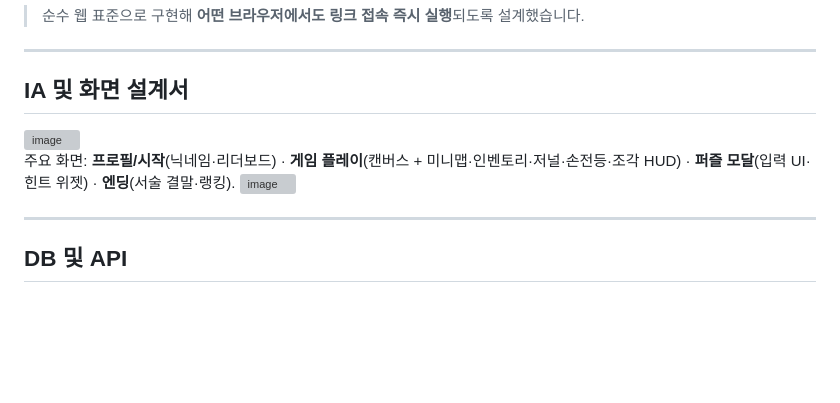
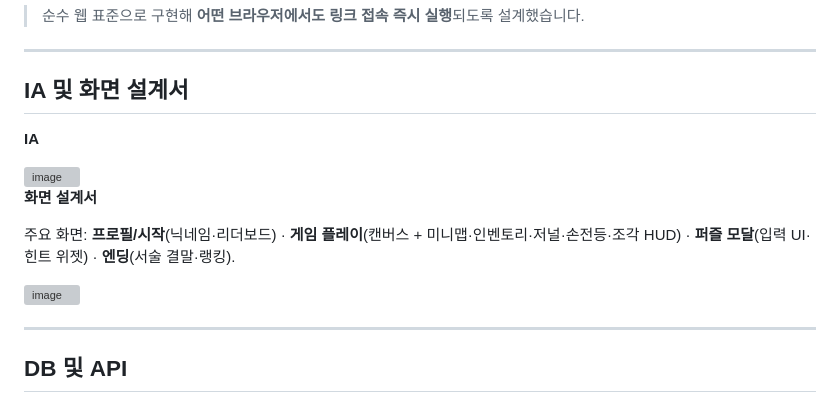
Before and after one commit to madcamp-official/26s-w1-c1-04, a Markdown page: README.md, the part around the change. GitHub-like rendering; blank space fills up the shorter version; grey boxes are pictures that could not be loaded.

```diff
--- a/README.md
+++ b/README.md
@@ -78,13 +78,17 @@
 
 ## IA 및 화면 설계서
 
+**IA**
 
 
 <img width="583" height="355" alt="image" src="https://github.com/user-attachments/assets/7ed6634b-f99e-4504-b5a4-28a4d7ec88b1" />
 
 
+**화면 설계서**
 
 주요 화면: **프로필/시작**(닉네임·리더보드) · **게임 플레이**(캔버스 + 미니맵·인벤토리·저널·손전등·조각 HUD) · **퍼즐 모달**(입력 UI·힌트 위젯) · **엔딩**(서술 결말·랭킹).
+
+
 <img width="584" height="353" alt="image" src="https://github.com/user-attachments/assets/6874f3d6-2fca-48e6-a304-a33afc0aff73" />
 
 
```
